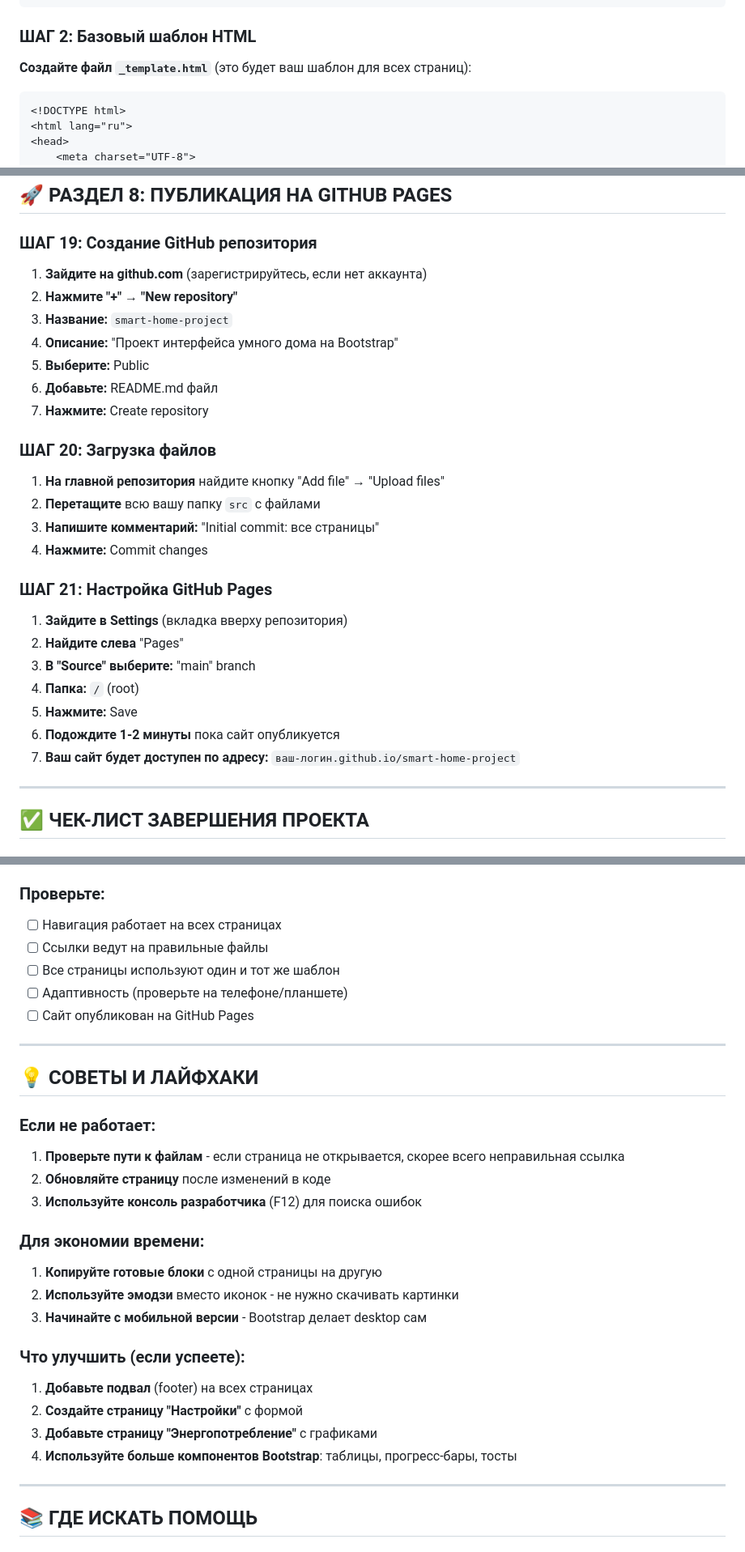
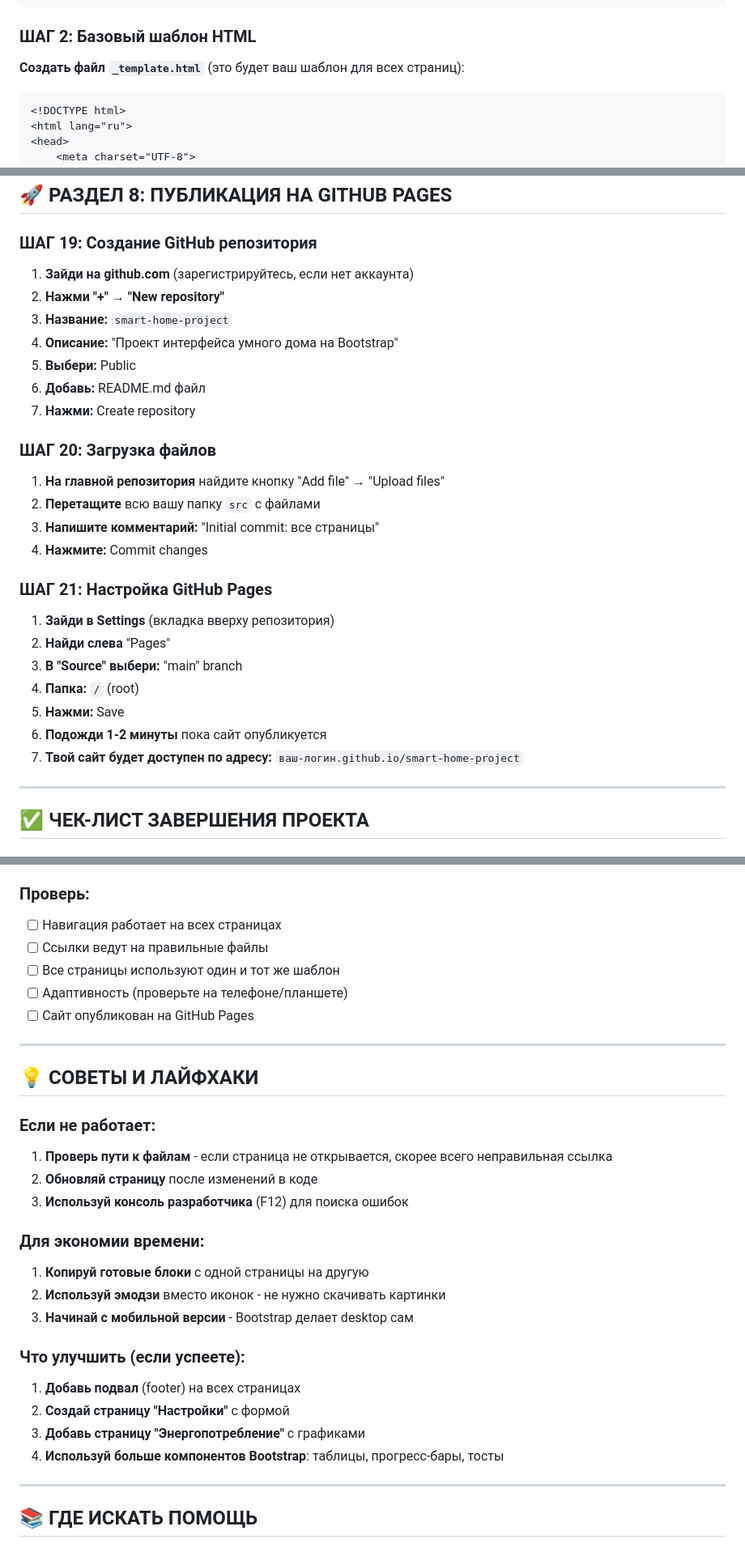
Before and after one commit to PROJECTSLV/StartCours, a Markdown page: Bootstrap/SmartHomeModel/all_tut.md, 3 parts joined by grey strips. Shown at 81% size. GitHub-like rendering.

````diff
--- a/Bootstrap/SmartHomeModel/all_tut.md
+++ b/Bootstrap/SmartHomeModel/all_tut.md
@@ -31,7 +31,7 @@
 ```
 
 ### ШАГ 2: Базовый шаблон HTML
-**Создайте файл `_template.html`** (это будет ваш шаблон для всех страниц):
+**Создать файл `_template.html`** (это будет ваш шаблон для всех страниц):
 
 ```html
 <!DOCTYPE html>
@@ -733,13 +733,13 @@
 
 ### ШАГ 19: Создание GitHub репозитория
 
-1. **Зайдите на github.com** (зарегистрируйтесь, если нет аккаунта)
-2. **Нажмите "+" → "New repository"**
+1. **Зайди на github.com** (зарегистрируйтесь, если нет аккаунта)
+2. **Нажми "+" → "New repository"**
 3. **Название:** `smart-home-project`
 4. **Описание:** "Проект интерфейса умного дома на Bootstrap"
-5. **Выберите:** Public
-6. **Добавьте:** README.md файл
-7. **Нажмите:** Create repository
+5. **Выбери:** Public
+6. **Добавь:** README.md файл
+7. **Нажми:** Create repository
 
 ### ШАГ 20: Загрузка файлов
 
@@ -750,13 +750,13 @@
 
 ### ШАГ 21: Настройка GitHub Pages
 
-1. **Зайдите в Settings** (вкладка вверху репозитория)
-2. **Найдите слева** "Pages"
-3. **В "Source" выберите:** "main" branch
+1. **Зайди в Settings** (вкладка вверху репозитория)
+2. **Найди слева** "Pages"
+3. **В "Source" выбери:** "main" branch
 4. **Папка:** `/` (root)
-5. **Нажмите:** Save
-6. **Подождите 1-2 минуты** пока сайт опубликуется
-7. **Ваш сайт будет доступен по адресу:** `ваш-логин.github.io/smart-home-project`
+5. **Нажми:** Save
+6. **Подожди 1-2 минуты** пока сайт опубликуется
+7. **Твой сайт будет доступен по адресу:** `ваш-логин.github.io/smart-home-project`
 
 ---
 
@@ -770,7 +770,7 @@
 - [ ] `scenarios.html` - 3+ сценария
 - [ ] `help.html` - FAQ и контакты
 
-### Проверьте:
+### Проверь:
 - [ ] Навигация работает на всех страницах
 - [ ] Ссылки ведут на правильные файлы
 - [ ] Все страницы используют один и тот же шаблон
@@ -782,20 +782,20 @@
 ## 💡 СОВЕТЫ И ЛАЙФХАКИ
 
 ### Если не работает:
-1. **Проверьте пути к файлам** - если страница не открывается, скорее всего неправильная ссылка
-2. **Обновляйте страницу** после изменений в коде
-3. **Используйте консоль разработчика** (F12) для поиска ошибок
+1. **Проверь пути к файлам** - если страница не открывается, скорее всего неправильная ссылка
+2. **Обновляй страницу** после изменений в коде
+3. **Используй консоль разработчика** (F12) для поиска ошибок
 
 ### Для экономии времени:
-1. **Копируйте готовые блоки** с одной страницы на другую
-2. **Используйте эмодзи** вместо иконок - не нужно скачивать картинки
-3. **Начинайте с мобильной версии** - Bootstrap делает desktop сам
+1. **Копируй готовые блоки** с одной страницы на другую
+2. **Используй эмодзи** вместо иконок - не нужно скачивать картинки
+3. **Начинай с мобильной версии** - Bootstrap делает desktop сам
 
 ### Что улучшить (если успеете):
-1. **Добавьте подвал** (footer) на всех страницах
-2. **Создайте страницу "Настройки"** с формой
-3. **Добавьте страницу "Энергопотребление"** с графиками
-4. **Используйте больше компонентов Bootstrap**: таблицы, прогресс-бары, тосты
+1. **Добавь подвал** (footer) на всех страницах
+2. **Создай страницу "Настройки"** с формой
+3. **Добавь страницу "Энергопотребление"** с графиками
+4. **Используй больше компонентов Bootstrap**: таблицы, прогресс-бары, тосты
 
 ---
 
````
Also changed, not shown: other parts of Bootstrap/SmartHomeModel/all_tut.md (+23 -23 lines).
